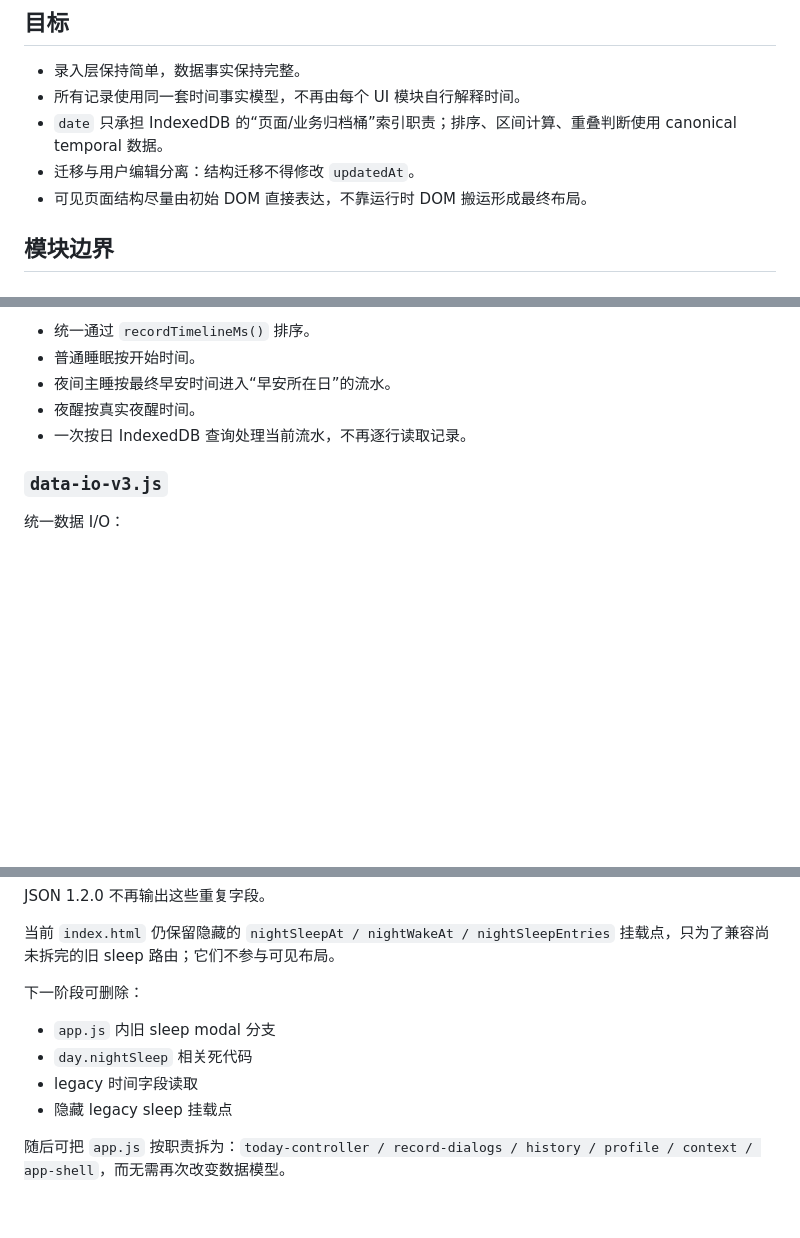
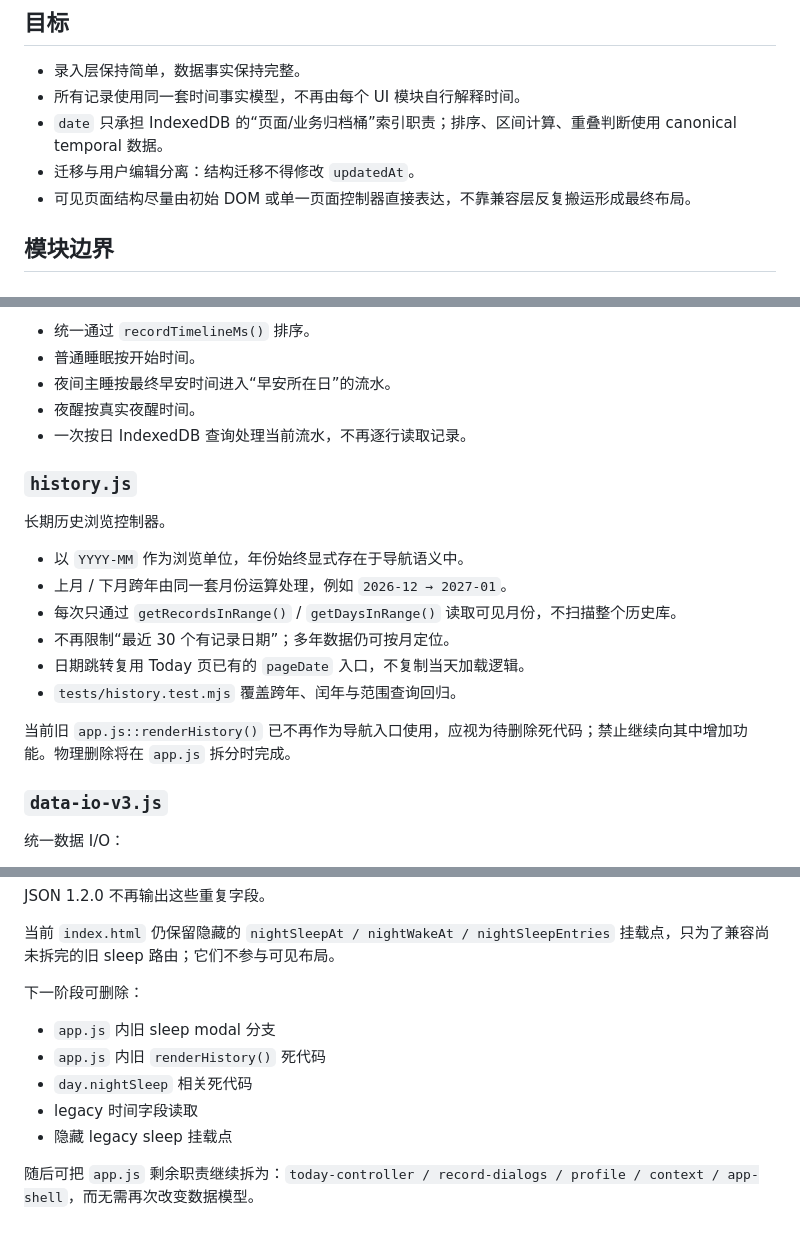
Before and after one commit to thunderpunch/baby-growth-pwa, a Markdown page: ARCHITECTURE.md, 3 parts joined by grey strips. GitHub-like rendering; blank space fills up the shorter version.

Commit message:
Document long-term History module boundary

```diff
--- a/ARCHITECTURE.md
+++ b/ARCHITECTURE.md
@@ -6,7 +6,7 @@
 - 所有记录使用同一套时间事实模型，不再由每个 UI 模块自行解释时间。
 - `date` 只承担 IndexedDB 的“页面/业务归档桶”索引职责；排序、区间计算、重叠判断使用 canonical temporal 数据。
 - 迁移与用户编辑分离：结构迁移不得修改 `updatedAt`。
-- 可见页面结构尽量由初始 DOM 直接表达，不靠运行时 DOM 搬运形成最终布局。
+- 可见页面结构尽量由初始 DOM 或单一页面控制器直接表达，不靠兼容层反复搬运形成最终布局。
 
 ## 模块边界
 
@@ -64,6 +64,18 @@ IndexedDB `DB_VERSION` 仍为 1；当前没有新增 object store/index。
 - 夜醒按真实夜醒时间。
 - 一次按日 IndexedDB 查询处理当前流水，不再逐行读取记录。
 
+### `history.js`
+长期历史浏览控制器。
+
+- 以 `YYYY-MM` 作为浏览单位，年份始终显式存在于导航语义中。
+- 上月 / 下月跨年由同一套月份运算处理，例如 `2026-12 → 2027-01`。
+- 每次只通过 `getRecordsInRange()` / `getDaysInRange()` 读取可见月份，不扫描整个历史库。
+- 不再限制“最近 30 个有记录日期”；多年数据仍可按月定位。
+- 日期跳转复用 Today 页已有的 `pageDate` 入口，不复制当天加载逻辑。
+- `tests/history.test.mjs` 覆盖跨年、闰年与范围查询回归。
+
+当前旧 `app.js::renderHistory()` 已不再作为导航入口使用，应视为待删除死代码；禁止继续向其中增加功能。物理删除将在 `app.js` 拆分时完成。
+
 ### `data-io-v3.js`
 统一数据 I/O：
 
@@ -117,8 +130,9 @@ JSON 1.2.0 不再输出这些重复字段。
 下一阶段可删除：
 
 - `app.js` 内旧 sleep modal 分支
+- `app.js` 内旧 `renderHistory()` 死代码
 - `day.nightSleep` 相关死代码
 - legacy 时间字段读取
 - 隐藏 legacy sleep 挂载点
 
-随后可把 `app.js` 按职责拆为：`today-controller / record-dialogs / history / profile / context / app-shell`，而无需再次改变数据模型。
+随后可把 `app.js` 剩余职责继续拆为：`today-controller / record-dialogs / profile / context / app-shell`，而无需再次改变数据模型。
```
Also changed, not shown: other parts of ARCHITECTURE.md (+1 -0 lines).
